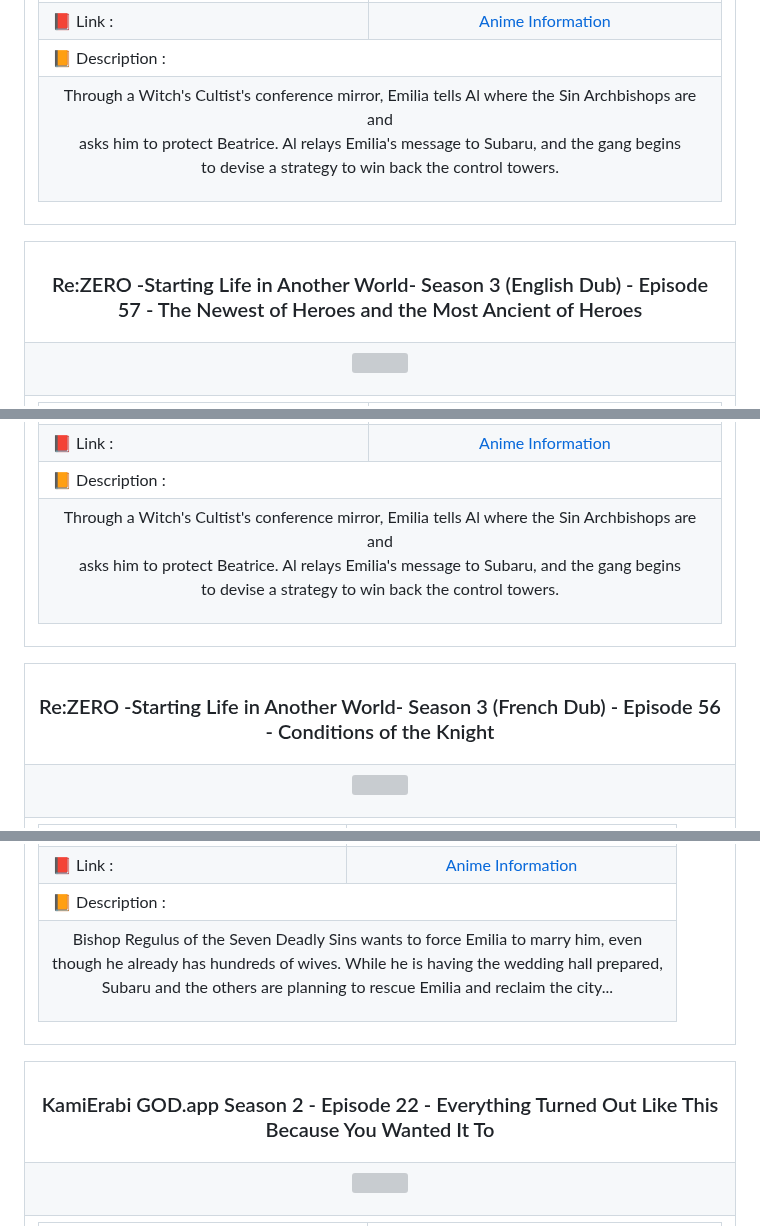
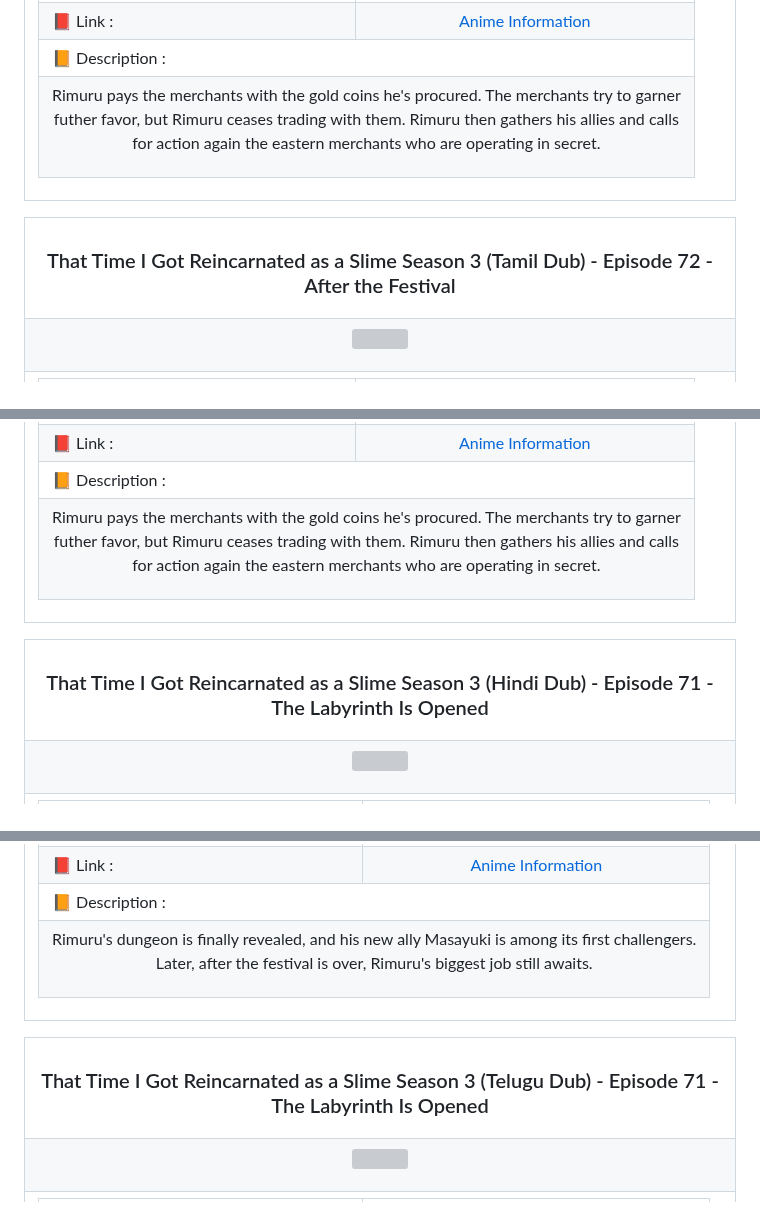
Before and after one commit to Julius-Ulee/Announcements-Anime, a Markdown page: README.md, 3 parts joined by grey strips. Drawn GitHub-style; grey boxes are pictures that could not be loaded.

```diff
--- a/README.md
+++ b/README.md
@@ -138,7 +138,7 @@
 <td colspan="2">📙 Description :</td></tr>
 <tr>
 <td colspan="2">
-<p align="center">Through a Witch's Cultist's conference mirror, Emilia tells Al where the Sin Archbishops are and<br>asks him to protect Beatrice. Al relays Emilia's message to Subaru, and the gang begins<br>to devise a strategy to win back the control towers.</p>
+<p align="center">Rimuru pays the merchants with the gold coins he's procured. The merchants try to garner<br>futher favor, but Rimuru ceases trading with them. Rimuru then gathers his allies and calls<br>for action again the eastern merchants who are operating in secret.</p>
 </td>
 </tr>
 </table>
@@ -148,7 +148,7 @@
 
 <table align="center">
 <tr>
-<th><h3 align="center">Re:ZERO -Starting Life in Another World- Season 3 (English Dub) - Episode 57 - The Newest of Heroes and the Most Ancient of Heroes</h3></th>
+<th><h3 align="center">That Time I Got Reincarnated as a Slime Season 3 (Tamil Dub) - Episode 72 - After the Festival</h3></th>
 </tr>
 <tr>
 <td>
@@ -172,7 +172,7 @@
 <td colspan="2">📙 Description :</td></tr>
 <tr>
 <td colspan="2">
-<p align="center">Through a Witch's Cultist's conference mirror, Emilia tells Al where the Sin Archbishops are and<br>asks him to protect Beatrice. Al relays Emilia's message to Subaru, and the gang begins<br>to devise a strategy to win back the control towers.</p>
+<p align="center">Rimuru pays the merchants with the gold coins he's procured. The merchants try to garner<br>futher favor, but Rimuru ceases trading with them. Rimuru then gathers his allies and calls<br>for action again the eastern merchants who are operating in secret.</p>
 </td>
 </tr>
 </table>
@@ -182,7 +182,7 @@
 
 <table align="center">
 <tr>
-<th><h3 align="center">Re:ZERO -Starting Life in Another World- Season 3 (French Dub) - Episode 56 - Conditions of the Knight</h3></th>
+<th><h3 align="center">That Time I Got Reincarnated as a Slime Season 3 (Hindi Dub) - Episode 71 - The Labyrinth Is Opened</h3></th>
 </tr>
 <tr>
 <td>
@@ -206,7 +206,7 @@
 <td colspan="2">📙 Description :</td></tr>
 <tr>
 <td colspan="2">
-<p align="center">Bishop Regulus of the Seven Deadly Sins wants to force Emilia to marry him, even<br>though he already has hundreds of wives. While he is having the wedding hall prepared,<br>Subaru and the others are planning to rescue Emilia and reclaim the city...</p>
+<p align="center">Rimuru's dungeon is finally revealed, and his new ally Masayuki is among its first challengers.<br>Later, after the festival is over, Rimuru's biggest job still awaits.</p>
 </td>
 </tr>
 </table>
@@ -216,7 +216,7 @@
 
 <table align="center">
 <tr>
-<th><h3 align="center">KamiErabi GOD.app Season 2 - Episode 22 - Everything Turned Out Like This Because You Wanted It To</h3></th>
+<th><h3 align="center">That Time I Got Reincarnated as a Slime Season 3 (Telugu Dub) - Episode 71 - The Labyrinth Is Opened</h3></th>
 </tr>
 <tr>
 <td>
```
Also changed, not shown: other parts of README.md (+95 -95 lines).
